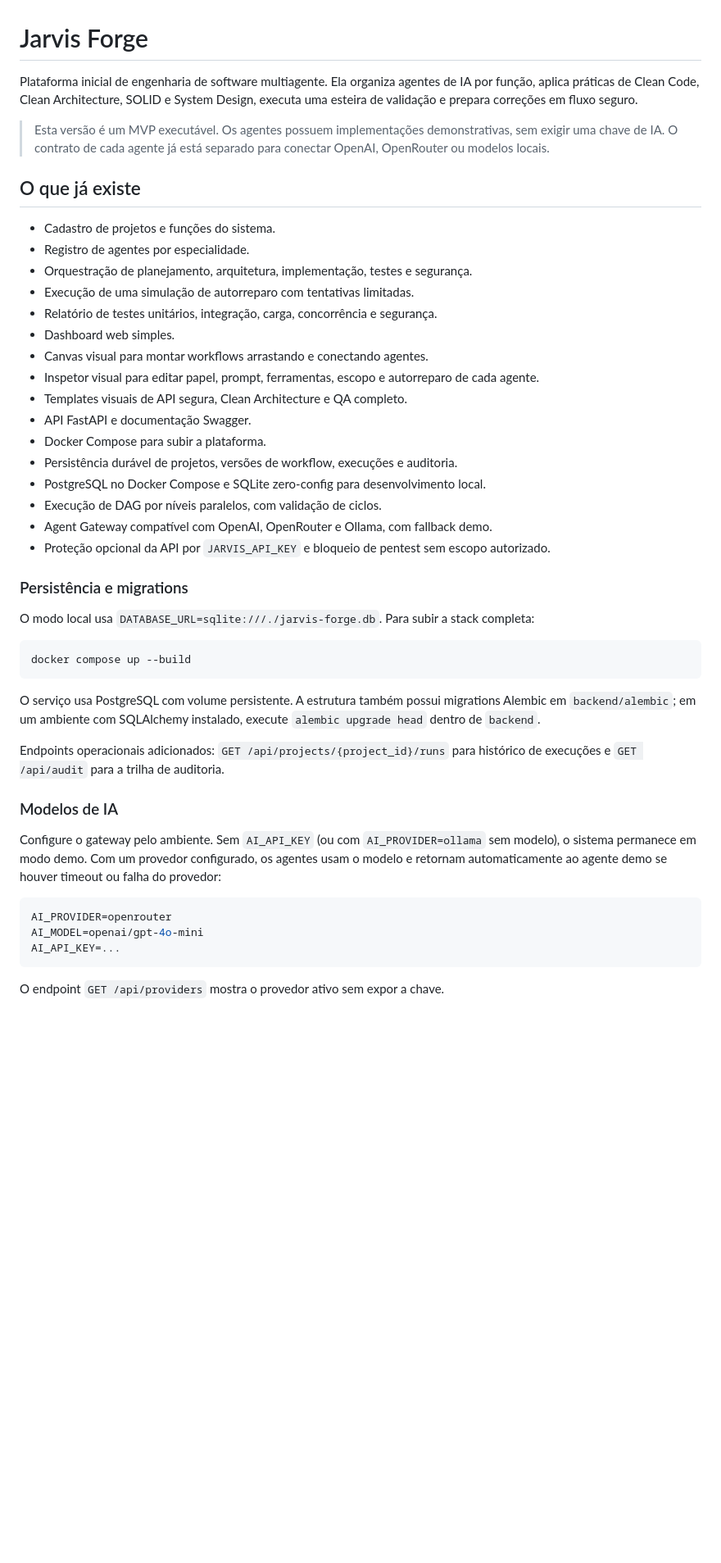
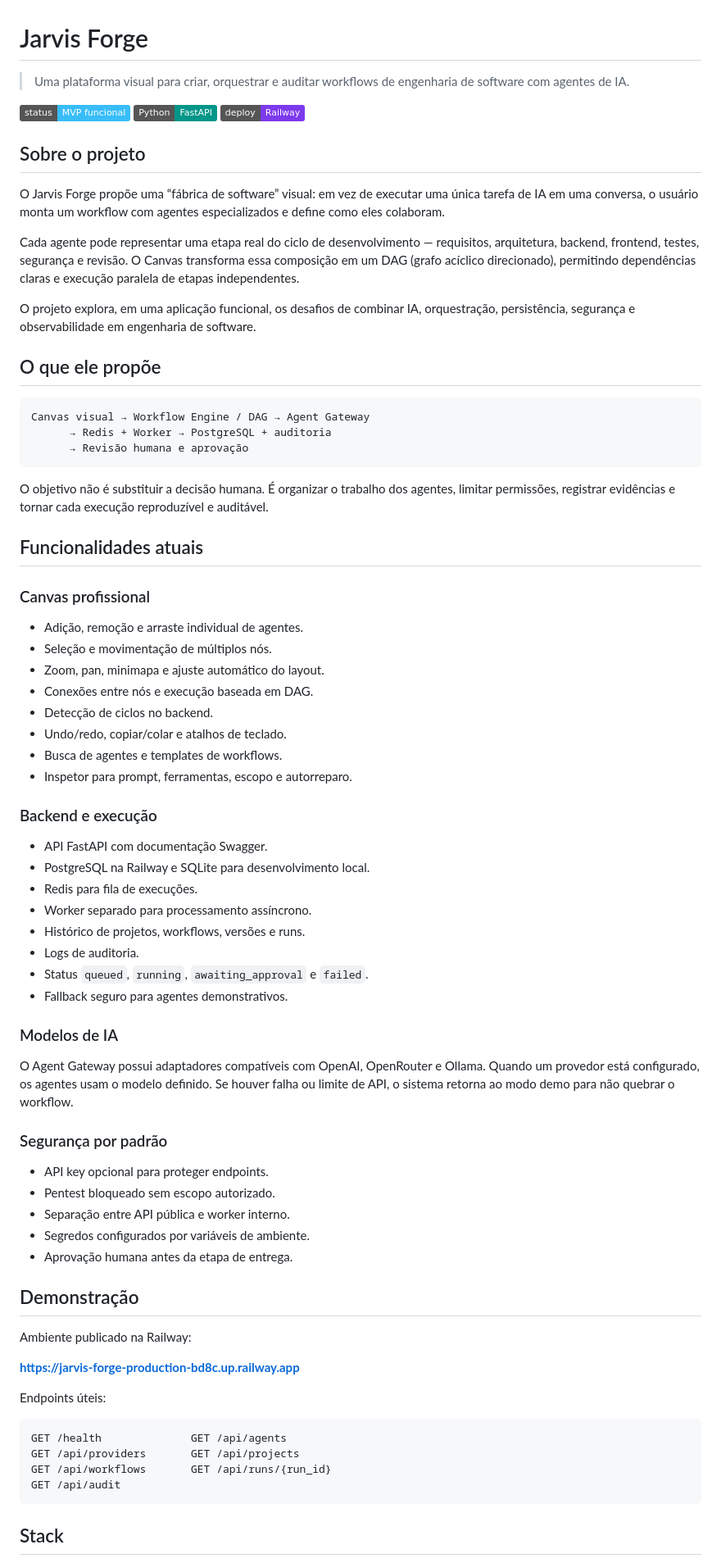
Before and after one commit to brenoaugustoalves/jarvis-forge, a Markdown page: README.md, the part around one of its changes. Shown at 82% size. Drawn GitHub-style; badges without logos; blank space fills up the shorter version.

Commit message:
docs: present Jarvis Forge as portfolio project

````diff
--- a/README.md
+++ b/README.md
@@ -1,49 +1,79 @@
 # Jarvis Forge
 
-Plataforma inicial de engenharia de software multiagente. Ela organiza agentes de IA por função, aplica práticas de Clean Code, Clean Architecture, SOLID e System Design, executa uma esteira de validação e prepara correções em fluxo seguro.
+> Uma plataforma visual para criar, orquestrar e auditar workflows de engenharia de software com agentes de IA.
 
-> Esta versão é um MVP executável. Os agentes possuem implementações demonstrativas, sem exigir uma chave de IA. O contrato de cada agente já está separado para conectar OpenAI, OpenRouter ou modelos locais.
+[![Status](https://img.shields.io/badge/status-MVP%20funcional-38bdf8)](https://github.com/brenoaugustoalves/jarvis-forge)
+[![Python](https://img.shields.io/badge/Python-FastAPI-009688)](https://fastapi.tiangolo.com/)
+[![Deploy](https://img.shields.io/badge/deploy-Railway-7c3aed)](https://railway.com/)
 
-## O que já existe
+## Sobre o projeto
 
-- Cadastro de projetos e funções do sistema.
-- Registro de agentes por especialidade.
-- Orquestração de planejamento, arquitetura, implementação, testes e segurança.
-- Execução de uma simulação de autorreparo com tentativas limitadas.
-- Relatório de testes unitários, integração, carga, concorrência e segurança.
-- Dashboard web simples.
-- Canvas visual para montar workflows arrastando e conectando agentes.
-- Inspetor visual para editar papel, prompt, ferramentas, escopo e autorreparo de cada agente.
-- Templates visuais de API segura, Clean Architecture e QA completo.
-- API FastAPI e documentação Swagger.
-- Docker Compose para subir a plataforma.
-- Persistência durável de projetos, versões de workflow, execuções e auditoria.
-- PostgreSQL no Docker Compose e SQLite zero-config para desenvolvimento local.
-- Execução de DAG por níveis paralelos, com validação de ciclos.
-- Agent Gateway compatível com OpenAI, OpenRouter e Ollama, com fallback demo.
-- Proteção opcional da API por `JARVIS_API_KEY` e bloqueio de pentest sem escopo autorizado.
+O Jarvis Forge propõe uma “fábrica de software” visual: em vez de executar uma única tarefa de IA em uma conversa, o usuário monta um workflow com agentes especializados e define como eles colaboram.
 
-### Persistência e migrations
+Cada agente pode representar uma etapa real do ciclo de desenvolvimento — requisitos, arquitetura, backend, frontend, testes, segurança e revisão. O Canvas transforma essa composição em um DAG (grafo acíclico direcionado), permitindo dependências claras e execução paralela de etapas independentes.
 
-O modo local usa `DATABASE_URL=sqlite:///./jarvis-forge.db`. Para subir a stack completa:
+O projeto explora, em uma aplicação funcional, os desafios de combinar IA, orquestração, persistência, segurança e observabilidade em engenharia de software.
 
-```bash
-docker compose up --build
+## O que ele propõe
+
+```text
+Canvas visual → Workflow Engine / DAG → Agent Gateway
+      → Redis + Worker → PostgreSQL + auditoria
+      → Revisão humana e aprovação
 ```
 
-O serviço usa PostgreSQL com volume persistente. A estrutura também possui migrations Alembic em `backend/alembic`; em um ambiente com SQLAlchemy instalado, execute `alembic upgrade head` dentro de `backend`.
+O objetivo não é substituir a decisão humana. É organizar o trabalho dos agentes, limitar permissões, registrar evidências e tornar cada execução reproduzível e auditável.
 
-Endpoints operacionais adicionados: `GET /api/projects/{project_id}/runs` para histórico de execuções e `GET /api/audit` para a trilha de auditoria.
+## Funcionalidades atuais
+
+### Canvas profissional
+
+- Adição, remoção e arraste individual de agentes.
+- Seleção e movimentação de múltiplos nós.
+- Zoom, pan, minimapa e ajuste automático do layout.
+- Conexões entre nós e execução baseada em DAG.
+- Detecção de ciclos no backend.
+- Undo/redo, copiar/colar e atalhos de teclado.
+- Busca de agentes e templates de workflows.
+- Inspetor para prompt, ferramentas, escopo e autorreparo.
+
+### Backend e execução
+
+- API FastAPI com documentação Swagger.
+- PostgreSQL na Railway e SQLite para desenvolvimento local.
+- Redis para fila de execuções.
+- Worker separado para processamento assíncrono.
+- Histórico de projetos, workflows, versões e runs.
+- Logs de auditoria.
+- Status `queued`, `running`, `awaiting_approval` e `failed`.
+- Fallback seguro para agentes demonstrativos.
 
 ### Modelos de IA
 
-Configure o gateway pelo ambiente. Sem `AI_API_KEY` (ou com `AI_PROVIDER=ollama` sem modelo), o sistema permanece em modo demo. Com um provedor configurado, os agentes usam o modelo e retornam automaticamente ao agente demo se houver timeout ou falha do provedor:
+O Agent Gateway possui adaptadores compatíveis com OpenAI, OpenRouter e Ollama. Quando um provedor está configurado, os agentes usam o modelo definido. Se houver falha ou limite de API, o sistema retorna ao modo demo para não quebrar o workflow.
 
-```env
-AI_PROVIDER=openrouter
-AI_MODEL=openai/gpt-4o-mini
-AI_API_KEY=...
+### Segurança por padrão
+
+- API key opcional para proteger endpoints.
+- Pentest bloqueado sem escopo autorizado.
+- Separação entre API pública e worker interno.
+- Segredos configurados por variáveis de ambiente.
+- Aprovação humana antes da etapa de entrega.
+
+## Demonstração
+
+Ambiente publicado na Railway:
+
+**https://jarvis-forge-production-bd8c.up.railway.app**
+
+Endpoints úteis:
+
+```text
+GET /health              GET /api/agents
+GET /api/providers       GET /api/projects
+GET /api/workflows       GET /api/runs/{run_id}
+GET /api/audit
 ```
 
-O endpoint `GET /api/providers` mostra o provedor ativo sem expor a chave.
+## Stack
 
````
Also changed, not shown: other parts of README.md (+60 -71 lines).
